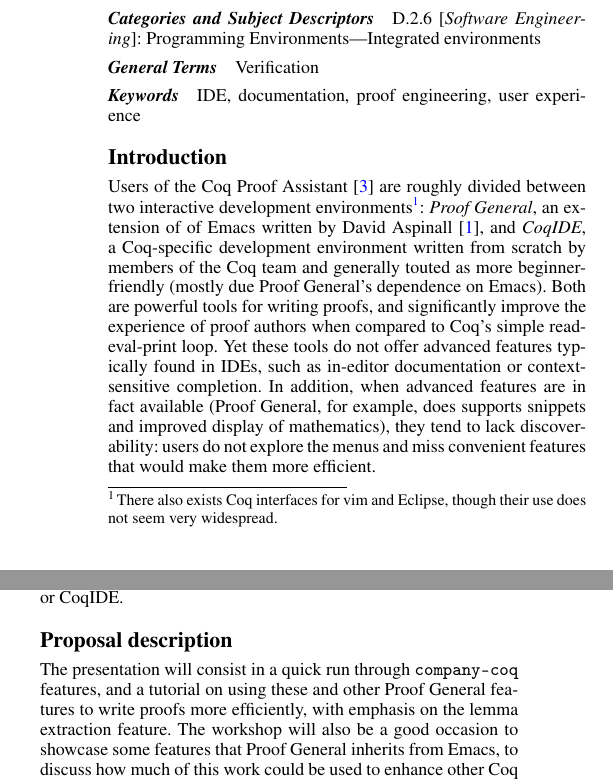
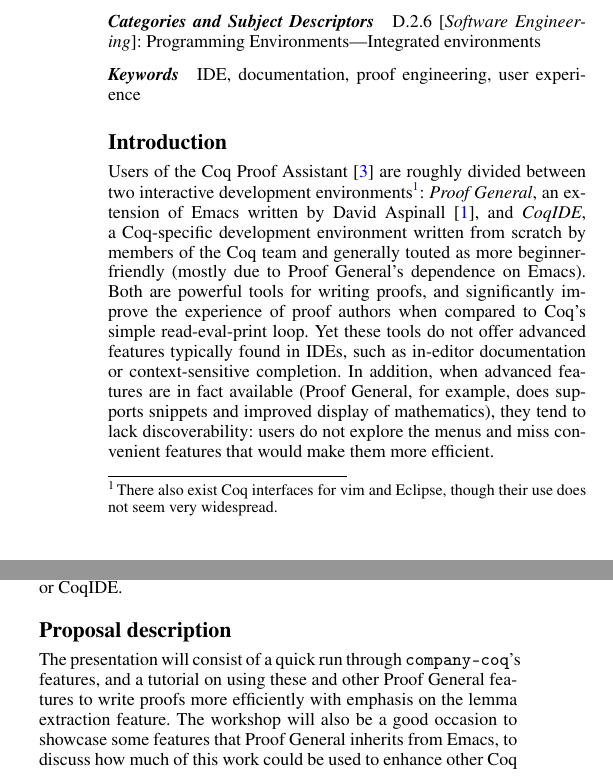
Before and after one commit to cpitclaudel/CoqPL16, a LaTeX paper (workshop.tex): two parts of the columns of page 1 of 2, joined at a grey line, cut so that both start at the same text. Compiled offline with pdfLaTeX; a missing font is replaced by an installed copy or a similar font.

Commit message:
Typos spotted by Adam

```diff
--- a/workshop.tex
+++ b/workshop.tex
@@ -136,20 +136,18 @@
 
 \category{D.2.6}{Software Engineering}{Programming Environments---Integrated environments}
 
-\terms Verification
-
 \keywords IDE, documentation, proof engineering, user experience
 
 \section*{Introduction}
 
-Users of the Coq Proof Assistant \cite{Coq} are roughly divided between two interactive development environments\footnote{There also exists Coq interfaces for vim and Eclipse, though their use does not seem very widespread.}: \emph{\proofg}, an extension of of Emacs written by David Aspinall \cite{ProofGeneral}, and \emph{CoqIDE}, a Coq-specific development environment written from scratch by members of the Coq team and generally touted as more beginner-friendly (mostly due \proofg's dependence on Emacs). Both are powerful tools for writing proofs, and significantly improve the experience of proof authors when compared to Coq's simple read-eval-print loop. Yet these tools do not offer advanced features typically found in IDEs, such as in-editor documentation or context-sensitive completion. In addition, when advanced features are in fact available (\proofg, for example, does supports snippets and improved display of mathematics), they tend to lack discoverability: users do not explore the menus and miss convenient features that would make them more efficient.
+Users of the Coq Proof Assistant \cite{Coq} are roughly divided between two interactive development environments\footnote{There also exist Coq interfaces for vim and Eclipse, though their use does not seem very widespread.}: \emph{\proofg}, an extension of Emacs written by David Aspinall \cite{ProofGeneral}, and \emph{CoqIDE}, a Coq-specific development environment written from scratch by members of the Coq team and generally touted as more beginner-friendly (mostly due to \proofg's dependence on Emacs). Both are powerful tools for writing proofs, and significantly improve the experience of proof authors when compared to Coq's simple read-eval-print loop. Yet these tools do not offer advanced features typically found in IDEs, such as in-editor documentation or context-sensitive completion. In addition, when advanced features are in fact available (\proofg, for example, does supports snippets and improved display of mathematics), they tend to lack discoverability: users do not explore the menus and miss convenient features that would make them more efficient.
 
 \href{https://github.com/cpitclaudel/company-coq/}{\texttt{Company-Coq}} is a new Emacs package that attempts to fix some of these limitations: it extends \proofg with many advanced IDE features (fuzzy completion, various Coq-specific snippets, and in-editor documentation for most of Coq's 2000-odd tactics, options, and errors), and it solves the discoverability issue by taking an ``all-on'' approach: the default distribution has most features automatically enabled\footnote{For example, although \proofg does support enhanced displaying of mathematics (non-destructively displaying \texttt{fun (n m: nat) => forall p, p <> n -> p >= m} as \texttt{$\lambda$ (n m: $\mathbb{N}$) $\Rightarrow$ $\forall$ p, p $\neq$ n $\rightarrow$ p $\geq$ m}), few users seem to know about this feature. \texttt{Company-Coq}, on the other hand, enables a similar feature by default, and most users seem pleased with it.}. In addition, \texttt{company-coq} comes with a comprehensive tutorial that showcases most of its features.
 Since it is not part of the core \emph{\proofg}, \texttt{company-coq} can serve as a convenient experimentation area with new features and development directions, before they are merged into \proofg or CoqIDE.
 
 \section*{Proposal description}
 
-The presentation will consist in a quick run through \texttt{company-coq} features, and a tutorial on using these and other \proofg features to write proofs more efficiently, with emphasis on the lemma extraction feature. The workshop will also be a good occasion to showcase some features that \proofg inherits from Emacs, to discuss how much of this work could be used to enhance other Coq interfaces, and to ponder about desirable features for proof-oriented development environments.
+The presentation will consist of a quick run through \texttt{company-coq}'s features, and a tutorial on using these and other \proofg features to write proofs more efficiently with emphasis on the lemma extraction feature. The workshop will also be a good occasion to showcase some features that \proofg inherits from Emacs, to discuss how much of this work could be used to enhance other Coq interfaces, and to ponder about desirable features for proof-oriented development environments.
 
 \section*{Overview of some features of \texttt{company-coq}}
 
```
Also changed, not shown: workshop.tex (4 more changed lines).
